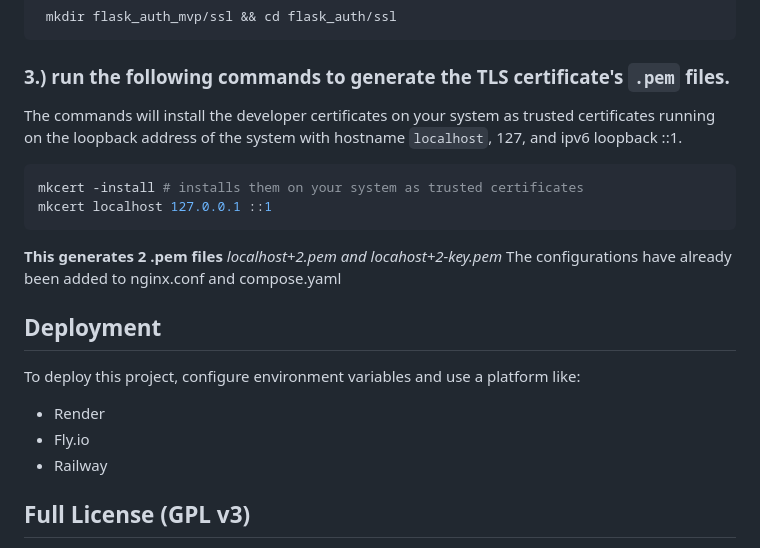
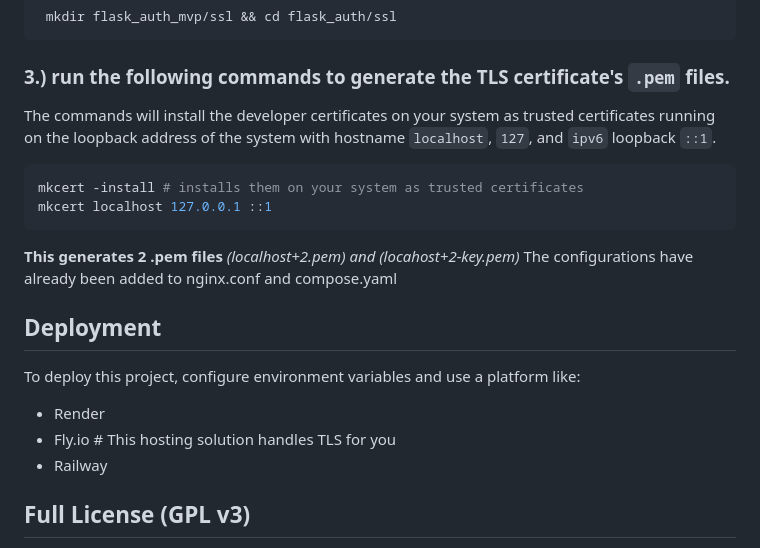
Before and after one commit to CodeRacket/flask_auth_mvp, a Markdown page: README.md, the part around the change. Drawn GitHub-style.

Commit message:
Adjustments for clarity

````diff
--- a/README.md
+++ b/README.md
@@ -144,13 +144,13 @@ Run the below command to create `flask_auth_mvp/ssl` the `.pem files`.
 ```
 
 ### 3.) run the following commands to generate the TLS certificate's `.pem` files.
-The commands will install the developer certificates on your system as trusted certificates running on the loopback address of the system with hostname `localhost`, 127, and ipv6 loopback ::1.
+The commands will install the developer certificates on your system as trusted certificates running on the loopback address of the system with hostname `localhost`, `127`, and `ipv6` loopback `::1`.
 ```bash
 mkcert -install # installs them on your system as trusted certificates
 mkcert localhost 127.0.0.1 ::1
 ```
 **This generates 2 .pem files**
-*localhost+2.pem and locahost+2-key.pem*
+*(localhost+2.pem) and (locahost+2-key.pem)*
 The configurations have already been added to nginx.conf and compose.yaml
 
 
@@ -159,7 +159,7 @@ The configurations have already been added to nginx.conf and compose.yaml
 To deploy this project, configure environment variables and use a platform like:
 
 * Render
-* Fly.io
+* Fly.io    # This hosting solution handles TLS for you
 * Railway
 
 ## Full License (GPL v3)
````
